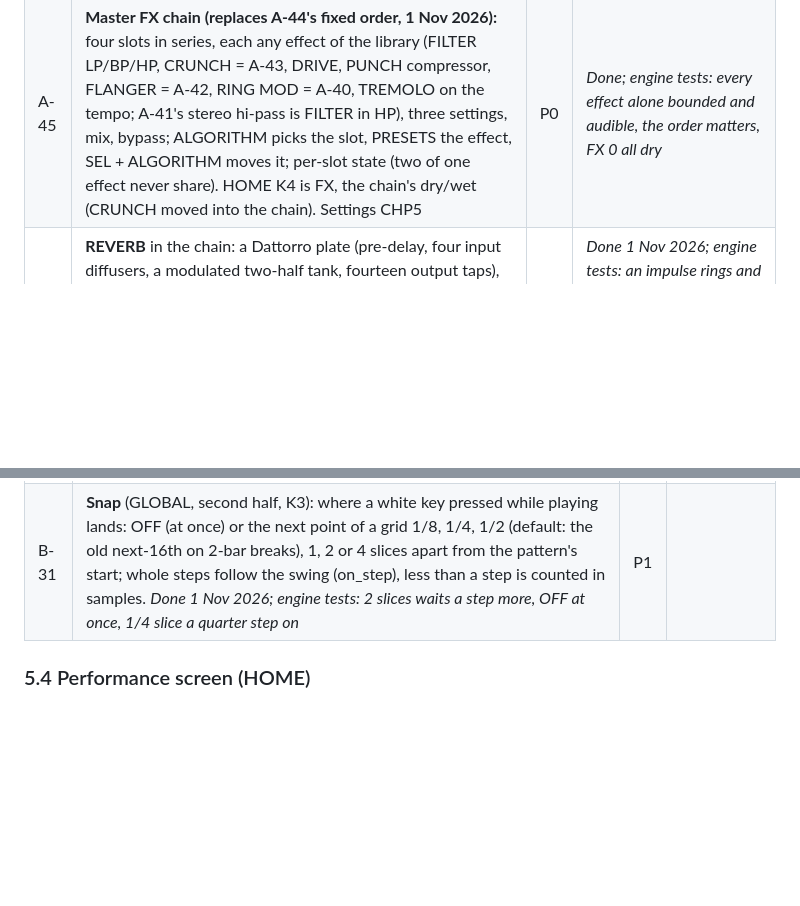
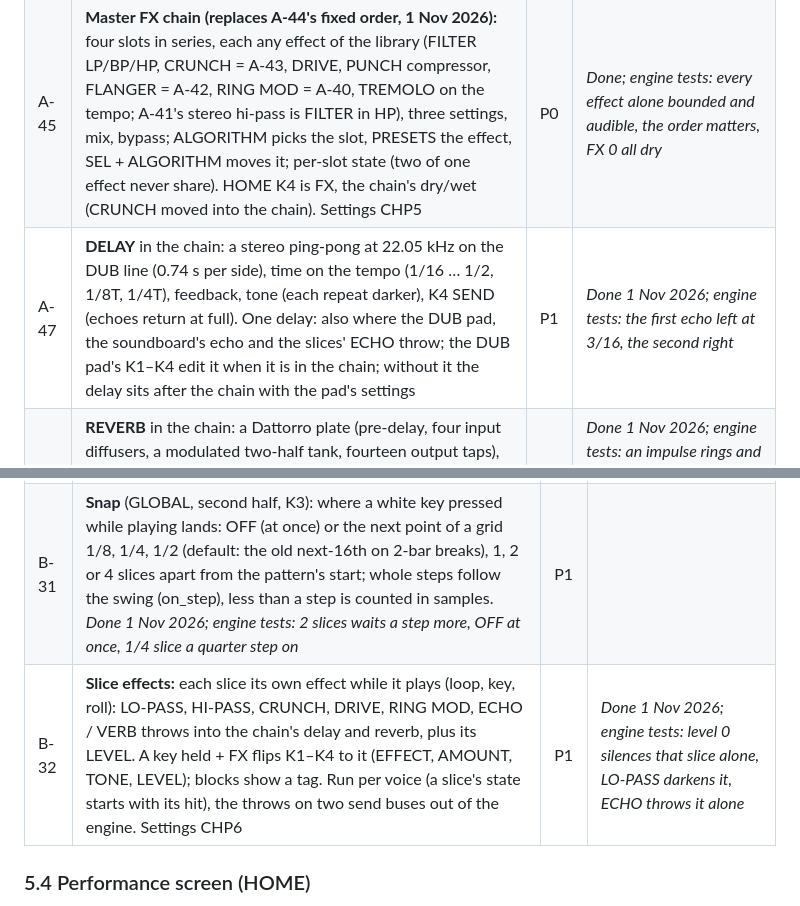
Before and after one commit to FLEXOR-R/loaf-breaker, a Markdown page: docs/PRD.md, 2 parts joined by grey strips. Drawn GitHub-style; blank space fills up the shorter version.

```diff
--- a/docs/PRD.md
+++ b/docs/PRD.md
@@ -159,6 +159,7 @@ ABG's four, plus the master section a live unit needs.
 | A-43 | **Degrader:** bit depth (16→2), sample-rate reduction (44.1k→2k), drive | P0 | |
 | A-44 | FX page: one FX focused at a time on K1–K4; each FX on/off by SEL+K1..K4 press; fixed order ring → HPF → flanger → degrader | P0 | Total DSP < 60 % of the render budget, all FX on |
 | A-45 | **Master FX chain (replaces A-44's fixed order, 1 Nov 2026):** four slots in series, each any effect of the library (FILTER LP/BP/HP, CRUNCH = A-43, DRIVE, PUNCH compressor, FLANGER = A-42, RING MOD = A-40, TREMOLO on the tempo; A-41's stereo hi-pass is FILTER in HP), three settings, mix, bypass; ALGORITHM picks the slot, PRESETS the effect, SEL + ALGORITHM moves it; per-slot state (two of one effect never share). HOME K4 is FX, the chain's dry/wet (CRUNCH moved into the chain). Settings CHP5 | P0 | *Done; engine tests: every effect alone bounded and audible, the order matters, FX 0 all dry* |
+| A-47 | **DELAY** in the chain: a stereo ping-pong at 22.05 kHz on the DUB line (0.74 s per side), time on the tempo (1/16 … 1/2, 1/8T, 1/4T), feedback, tone (each repeat darker), K4 SEND (echoes return at full). One delay: also where the DUB pad, the soundboard's echo and the slices' ECHO throw; the DUB pad's K1–K4 edit it when it is in the chain; without it the delay sits after the chain with the pad's settings | P1 | *Done 1 Nov 2026; engine tests: the first echo left at 3/16, the second right* |
 | A-46 | **REVERB** in the chain: a Dattorro plate (pre-delay, four input diffusers, a modulated two-half tank, fourteen output taps), at 22.05 kHz inside on 16-bit lines (~35 KB RAM; the flangers' lines shortened to 256 to pay for it); SIZE (decay), TONE (damping), PRE (0–60 ms), MIX its level over the dry; one in the chain. STOP now fades the break out (it looped on before) so tails ring alone | P1 | *Done 1 Nov 2026; engine tests: an impulse rings and dies, left and right decorrelated, a bigger size rings longer, a second REVERB passes; RAM 79 KB of 96* |
 | A-45 | **Master bus:** DJ filter (one knob LP↔HP), compressor with drive, brickwall limiter | P1 | No output clipping at max settings |
 | A-46 | Send FX: tape/dub delay (tempo-synced, feedback, filter in loop) and small reverb | P1 | |
@@ -256,6 +257,7 @@ on the keys, eyes on the crowd.
 | B-25 | Knob motion recording (one lane per FX param, P-lock style) | P2 | |
 | B-30 | **Gate** (PERFORM K3, global): every slice the loop plays sounds for 5–100 % of its own length, then a 3 ms fade; follows tempo and pitch; for the loop, ratchets and RANDOM (key loops and rolls have their own lengths; FREEZE ungates). Replaced the PERFORM page's copy of CMPLX (still on GENERATOR). *Done 31 Oct 2026; engine test: at 25 % the second half of each slice is silent* | P1 | |
 | B-31 | **Snap** (GLOBAL, second half, K3): where a white key pressed while playing lands: OFF (at once) or the next point of a grid 1/8, 1/4, 1/2 (default: the old next-16th on 2-bar breaks), 1, 2 or 4 slices apart from the pattern's start; whole steps follow the swing (on_step), less than a step is counted in samples. *Done 1 Nov 2026; engine tests: 2 slices waits a step more, OFF at once, 1/4 slice a quarter step on* | P1 | |
+| B-32 | **Slice effects:** each slice its own effect while it plays (loop, key, roll): LO-PASS, HI-PASS, CRUNCH, DRIVE, RING MOD, ECHO / VERB throws into the chain's delay and reverb, plus its LEVEL. A key held + FX flips K1–K4 to it (EFFECT, AMOUNT, TONE, LEVEL); blocks show a tag. Run per voice (a slice's state starts with its hit), the throws on two send buses out of the engine. Settings CHP6 | P1 | *Done 1 Nov 2026; engine tests: level 0 silences that slice alone, LO-PASS darkens it, ECHO throws it alone* |
 
 ### 5.4 Performance screen (HOME)
 
```
Also changed, not shown: README.md (+5 -5 lines), app/docs/MANUAL.md (+26 -1 lines), app/docs/img/screen-slicefx.png (added), 7 other files.
